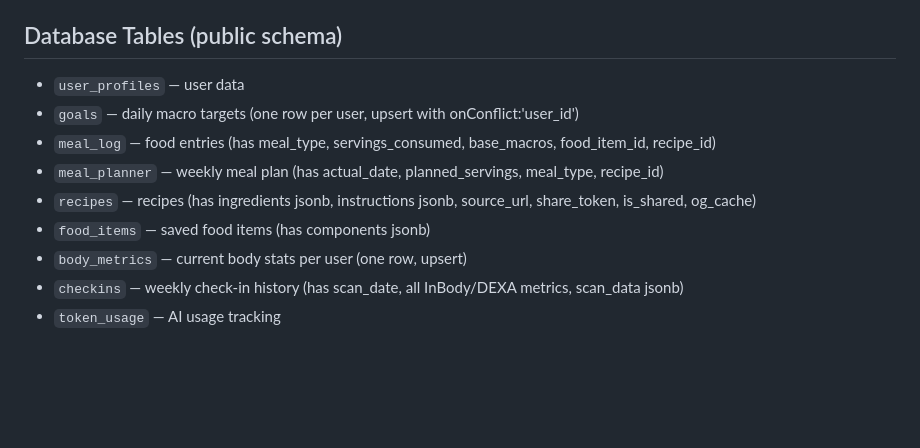
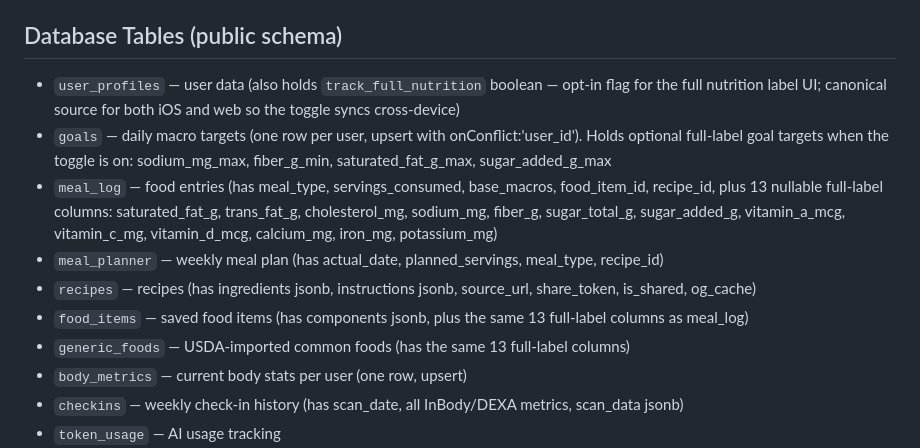
Before and after one commit to samgrimes8-ui/personal-health-tracking, a Markdown page: CLAUDE.md, the part around the change. Rendered like a GitHub page; blank space fills up the shorter version.

Commit message:
DB: track_full_nutrition column on user_profiles
Migration `user_profiles_track_full_nutrition` (applied via mcp):

- Adds `track_full_nutrition boolean NOT NULL DEFAULT false` to
  public.user_profiles. Canonical source for the full-nutrition-label
  opt-in so iOS + web read the same value on auth.
- Backfills `true` for any user who had `goals.track_full_label = true`
  under the previous (per-platform-fragile) location, so existing
  preferences carry over without re-toggling.
- Drops `goals.track_full_label`. The goals row isn't always loaded
  before the toggle renders, which broke cross-device sync — moving
  the flag onto the row that the auth bootstrap already fetches puts
  it in the same lifecycle as `role` + `is_admin`.

Schema docs in CLAUDE.md updated to call out:
- `user_profiles.track_full_nutrition` as the canonical opt-in
- `goals` carries the optional full-label *targets* (sodium / fiber /
  saturated-fat / added-sugar) when the toggle is on
- `meal_log` + `food_items` + `generic_foods` carry the 13 nullable
  full-label columns

Co-Authored-By: Claude Opus 4.7 (1M context) <noreply@anthropic.com>

```diff
--- a/CLAUDE.md
+++ b/CLAUDE.md
@@ -32,12 +32,13 @@
 - `api/barcode.js` — Open Food Facts proxy
 
 ## Database Tables (public schema)
-- `user_profiles` — user data
-- `goals` — daily macro targets (one row per user, upsert with onConflict:'user_id')
-- `meal_log` — food entries (has meal_type, servings_consumed, base_macros, food_item_id, recipe_id)
+- `user_profiles` — user data (also holds `track_full_nutrition` boolean — opt-in flag for the full nutrition label UI; canonical source for both iOS and web so the toggle syncs cross-device)
+- `goals` — daily macro targets (one row per user, upsert with onConflict:'user_id'). Holds optional full-label goal targets when the toggle is on: sodium_mg_max, fiber_g_min, saturated_fat_g_max, sugar_added_g_max
+- `meal_log` — food entries (has meal_type, servings_consumed, base_macros, food_item_id, recipe_id, plus 13 nullable full-label columns: saturated_fat_g, trans_fat_g, cholesterol_mg, sodium_mg, fiber_g, sugar_total_g, sugar_added_g, vitamin_a_mcg, vitamin_c_mg, vitamin_d_mcg, calcium_mg, iron_mg, potassium_mg)
 - `meal_planner` — weekly meal plan (has actual_date, planned_servings, meal_type, recipe_id)
 - `recipes` — recipes (has ingredients jsonb, instructions jsonb, source_url, share_token, is_shared, og_cache)
-- `food_items` — saved food items (has components jsonb)
+- `food_items` — saved food items (has components jsonb, plus the same 13 full-label columns as meal_log)
+- `generic_foods` — USDA-imported common foods (has the same 13 full-label columns)
 - `body_metrics` — current body stats per user (one row, upsert)
 - `checkins` — weekly check-in history (has scan_date, all InBody/DEXA metrics, scan_data jsonb)
 - `token_usage` — AI usage tracking
```
